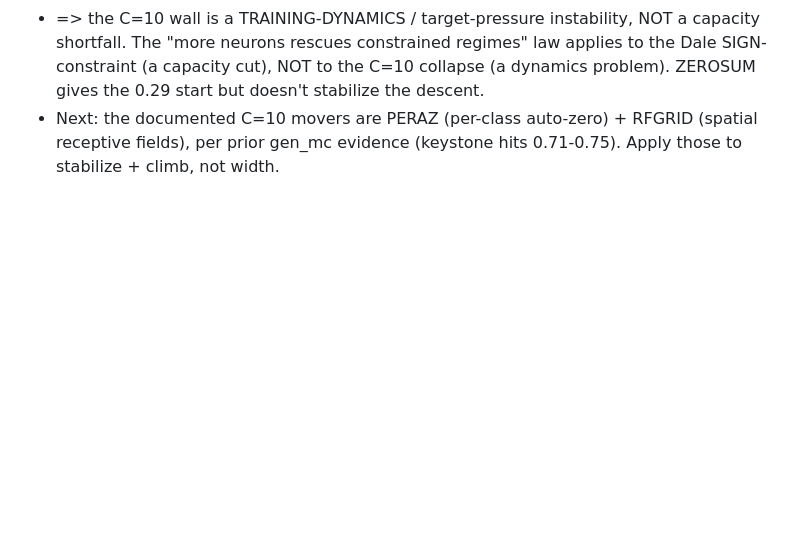
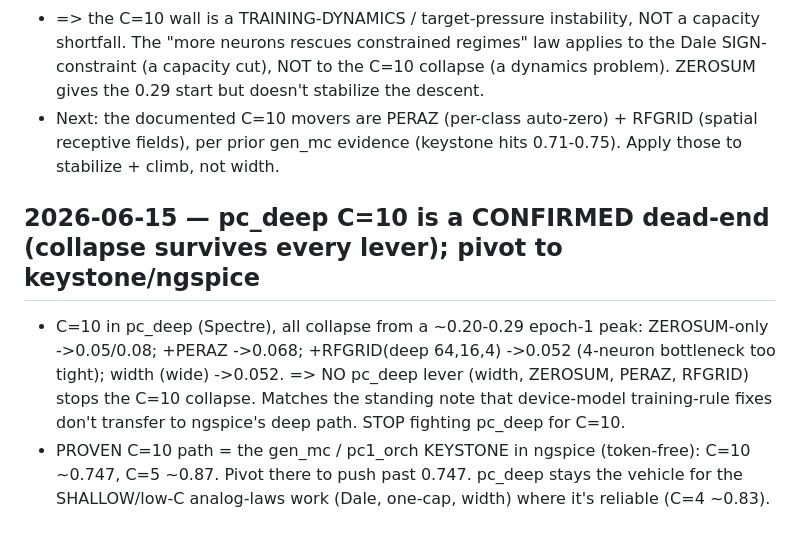
Before and after one commit to thomasnormal/spicenn2, a Markdown page: IDEAS_LEDGER.md, the part around the change. Rendered like a GitHub page; blank space fills up the shorter version.

Commit message:
pc_deep C=10 confirmed dead-end (collapse beats width/ZEROSUM/PERAZ/RFGRID); pivot to gen_mc keystone (ngspice) for C=10

```diff
--- a/IDEAS_LEDGER.md
+++ b/IDEAS_LEDGER.md
@@ -885,3 +885,12 @@ LAWS:
   C=10 collapse (a dynamics problem). ZEROSUM gives the 0.29 start but doesn't stabilize the descent.
 - Next: the documented C=10 movers are PERAZ (per-class auto-zero) + RFGRID (spatial receptive fields), per
   prior gen_mc evidence (keystone hits 0.71-0.75). Apply those to stabilize + climb, not width.
+
+## 2026-06-15 — pc_deep C=10 is a CONFIRMED dead-end (collapse survives every lever); pivot to keystone/ngspice
+- C=10 in pc_deep (Spectre), all collapse from a ~0.20-0.29 epoch-1 peak: ZEROSUM-only ->0.05/0.08;
+  +PERAZ ->0.068; +RFGRID(deep 64,16,4) ->0.052 (4-neuron bottleneck too tight); width (wide) ->0.052.
+  => NO pc_deep lever (width, ZEROSUM, PERAZ, RFGRID) stops the C=10 collapse. Matches the standing note that
+  device-model training-rule fixes don't transfer to ngspice's deep path. STOP fighting pc_deep for C=10.
+- PROVEN C=10 path = the gen_mc / pc1_orch KEYSTONE in ngspice (token-free): C=10 ~0.747, C=5 ~0.87. Pivot
+  there to push past 0.747. pc_deep stays the vehicle for the SHALLOW/low-C analog-laws work (Dale, one-cap,
+  width) where it's reliable (C=4 ~0.83).
```
